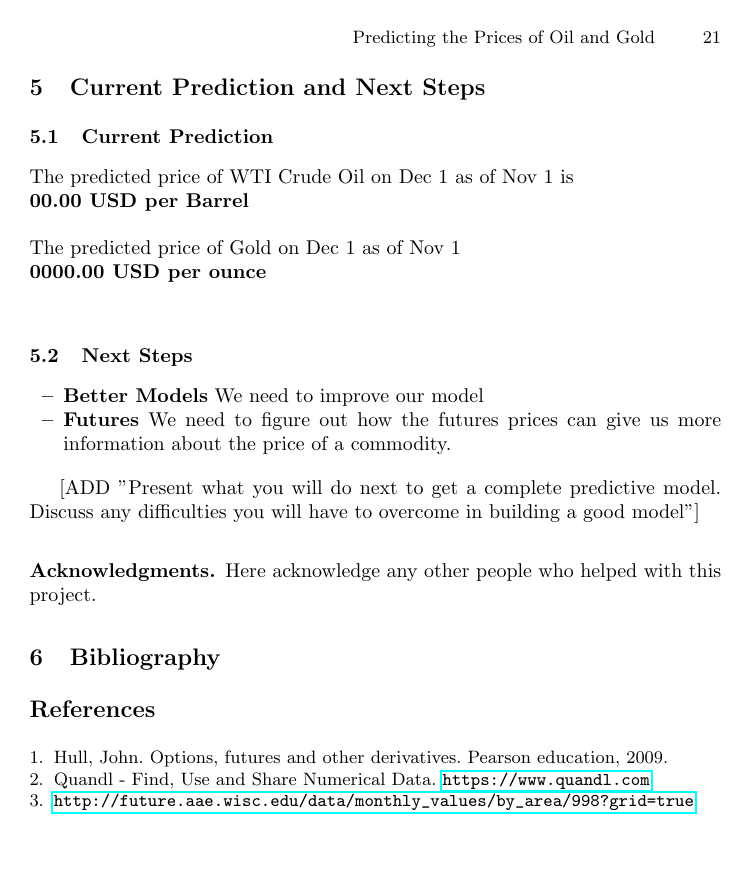
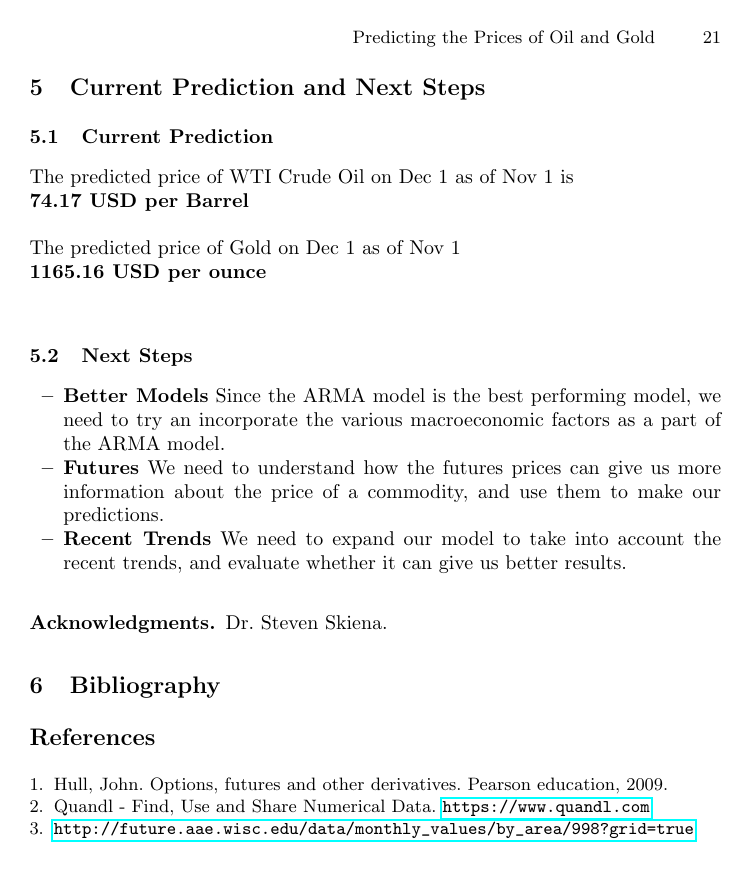
Before and after one commit to Sree-vathsan/CSE591-Data-Science-Project, a LaTeX paper (StatusReport/statusV1.0.tex): page 21 of 21. Compiled offline with pdfLaTeX.

Commit message:
report draft 6 - almost final

```diff
--- a/StatusReport/statusV1.0.tex
+++ b/StatusReport/statusV1.0.tex
@@ -521,22 +517,20 @@ $ ARMA\ (2,0) $ & $4.24125955354$ & $40.5505169891$ & $58.9195927119$\\  \hline
 
 \subsection {Current Prediction}
 \noindent The predicted price of WTI Crude Oil on Dec 1 as of Nov 1 is \\
-\textbf{00.00 USD per Barrel} \\
+\textbf{74.17 USD per Barrel} \\
 
 \noindent The predicted price of Gold on Dec 1 as of Nov 1 \\
-\textbf{0000.00 USD per ounce} \\
+\textbf{1165.16 USD per ounce} \\
 
 \subsection {Next Steps}
 
 \begin{itemize}
-\item \textbf{Better Models} We need to improve our model
-\item \textbf{Futures} We need to figure out how the futures prices can give us more information about the price of a commodity.
-
+\item \textbf{Better Models} Since the ARMA model is the best performing model, we need to try an incorporate the various macroeconomic factors as a part of the ARMA model.
+\item \textbf{Futures} We need to understand how the futures prices can give us more information about the price of a commodity, and use them to make our predictions.
+\item \textbf{Recent Trends} We need to expand our model to take into account the recent trends, and evaluate whether it can give us better results.
 \end{itemize}
 
-[ADD "Present what you will do next to get a complete predictive model.  Discuss any difficulties you will have to overcome in building a good model"]
-
-\subsubsection*{Acknowledgments.} Here acknowledge any other people who helped with this project.
+\subsubsection*{Acknowledgments.} Dr. Steven Skiena.
 
 \section{Bibliography}\label{references}
 
```
Also changed, not shown: StatusReport/statusV1.0.pdf, StatusReport/statusV1.0.tex (14 more changed lines).
